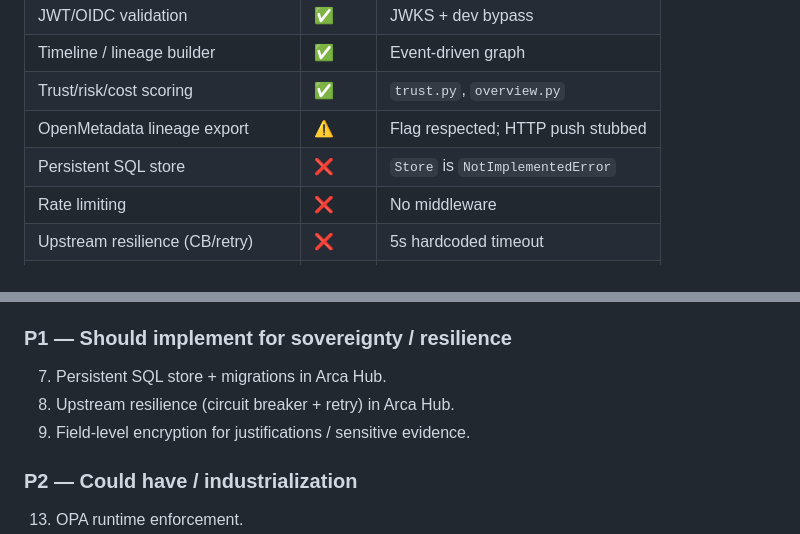
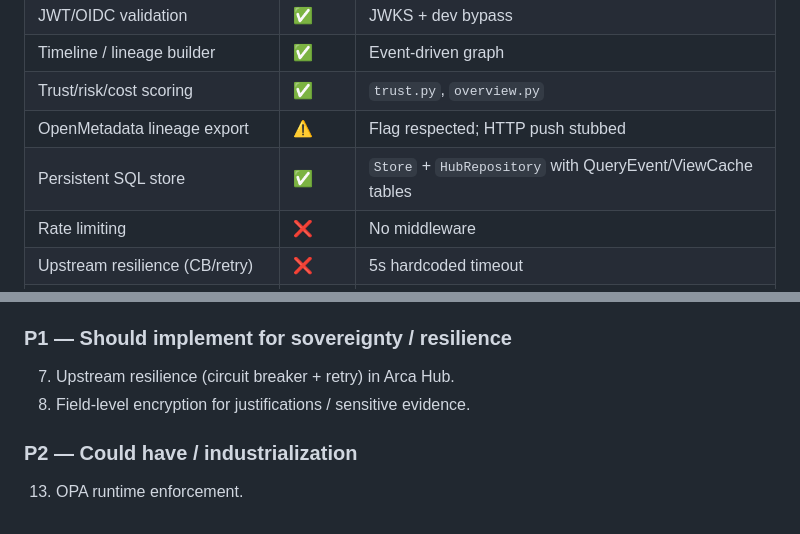
Before and after one commit to Monsau/arca-platform, a Markdown page: docs/audit/business-rules-coverage-matrix.md, 2 parts joined by grey strips. Rendered like a GitHub page.

Commit message:
docs(audit): mark Arca Hub persistent SQL store as implemented

```diff
--- a/docs/audit/business-rules-coverage-matrix.md
+++ b/docs/audit/business-rules-coverage-matrix.md
@@ -73,7 +73,7 @@
 | Timeline / lineage builder | ✅ | Event-driven graph |
 | Trust/risk/cost scoring | ✅ | `trust.py`, `overview.py` |
 | OpenMetadata lineage export | ⚠️ | Flag respected; HTTP push stubbed |
-| Persistent SQL store | ❌ | `Store` is `NotImplementedError` |
+| Persistent SQL store | ✅ | `Store` + `HubRepository` with QueryEvent/ViewCache tables |
 | Rate limiting | ❌ | No middleware |
 | Upstream resilience (CB/retry) | ❌ | 5s hardcoded timeout |
 | Approval write-through to ArcaFlow | ❌ | Local record only |
@@ -160,9 +160,8 @@
 
 ### P1 — Should implement for sovereignty / resilience
 
-7. Persistent SQL store + migrations in Arca Hub.
-8. Upstream resilience (circuit breaker + retry) in Arca Hub.
-9. Field-level encryption for justifications / sensitive evidence.
+7. Upstream resilience (circuit breaker + retry) in Arca Hub.
+8. Field-level encryption for justifications / sensitive evidence.
 
 ### P2 — Could have / industrialization
 
```
